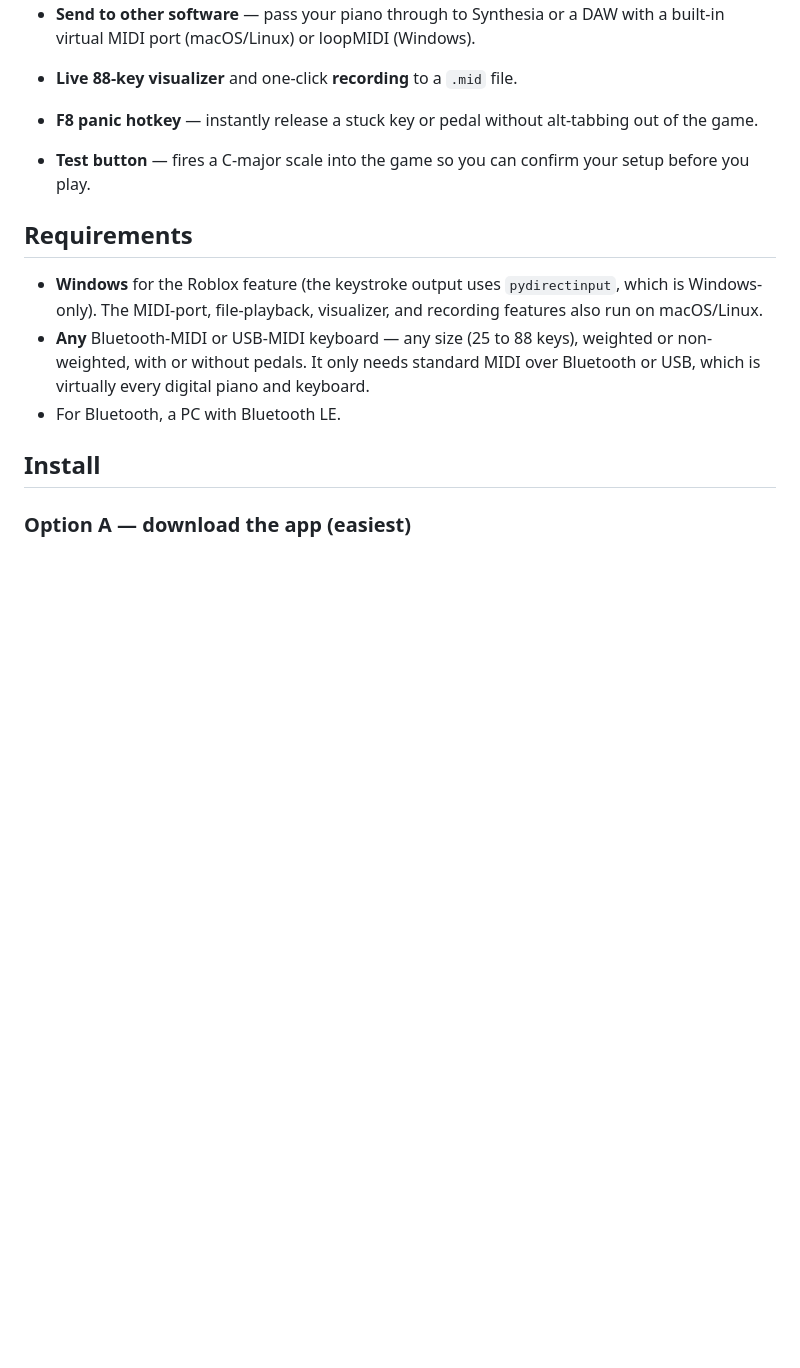
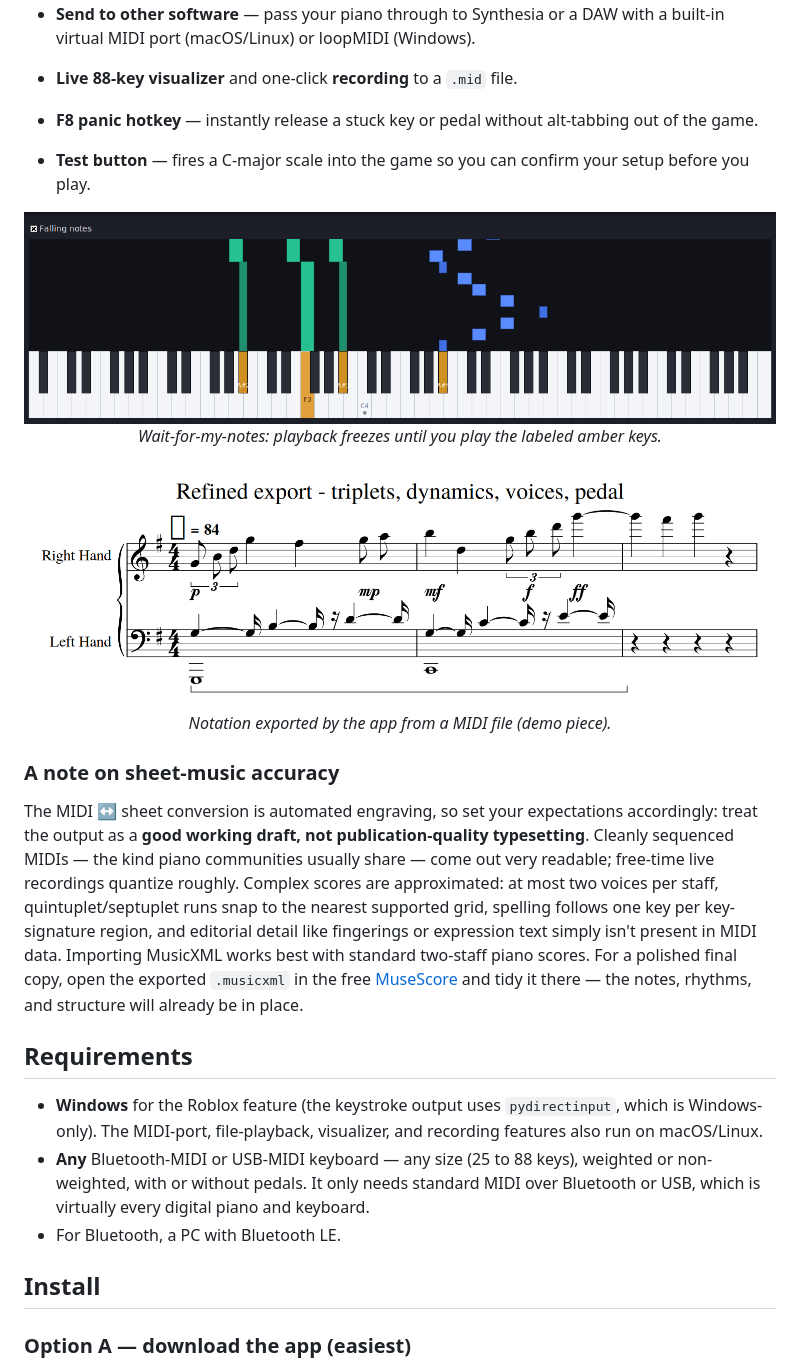
Before and after one commit to Shelementyevv/ble-midi-bridge, a Markdown page: README.md, the part around the change printed below. GitHub-like rendering; pictures changed too: practice-wait.png (added), sheet-example.png (added); blank space fills up the shorter version.

```diff
--- a/README.md
+++ b/README.md
@@ -27,6 +29,20 @@ Shelementyev's BLE-MIDI Bridge connects your digital piano to your PC and sends
 - **Live 88-key visualizer** and one-click **recording** to a `.mid` file.
 - **F8 panic hotkey** — instantly release a stuck key or pedal without alt-tabbing out of the game.
 - **Test button** — fires a C-major scale into the game so you can confirm your setup before you play.
+
+<p align="center">
+  <img src="practice-wait.png" alt="Wait-for-my-notes practice mode" width="820"><br>
+  <i>Wait-for-my-notes: playback freezes until you play the labeled amber keys.</i>
+</p>
+
+<p align="center">
+  <img src="sheet-example.png" alt="Sheet music exported by the app" width="820"><br>
+  <i>Notation exported by the app from a MIDI file (demo piece).</i>
+</p>
+
+### A note on sheet-music accuracy
+
+The MIDI &harr; sheet conversion is automated engraving, so set your expectations accordingly: treat the output as a **good working draft, not publication-quality typesetting**. Cleanly sequenced MIDIs — the kind piano communities usually share — come out very readable; free-time live recordings quantize roughly. Complex scores are approximated: at most two voices per staff, quintuplet/septuplet runs snap to the nearest supported grid, spelling follows one key per key-signature region, and editorial detail like fingerings or expression text simply isn't present in MIDI data. Importing MusicXML works best with standard two-staff piano scores. For a polished final copy, open the exported `.musicxml` in the free [MuseScore](https://musescore.org) and tidy it there — the notes, rhythms, and structure will already be in place.
 
 ## Requirements
 
```
Also changed, not shown: other parts of README.md (+3 -1 lines), screenshot.png.
